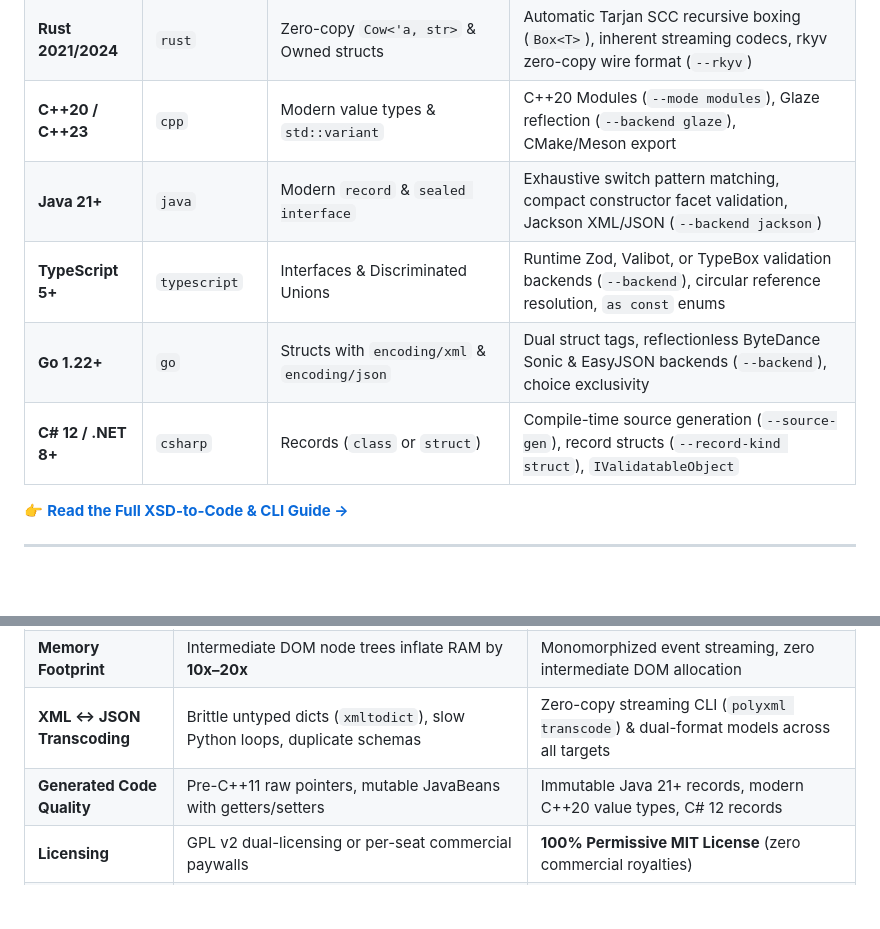
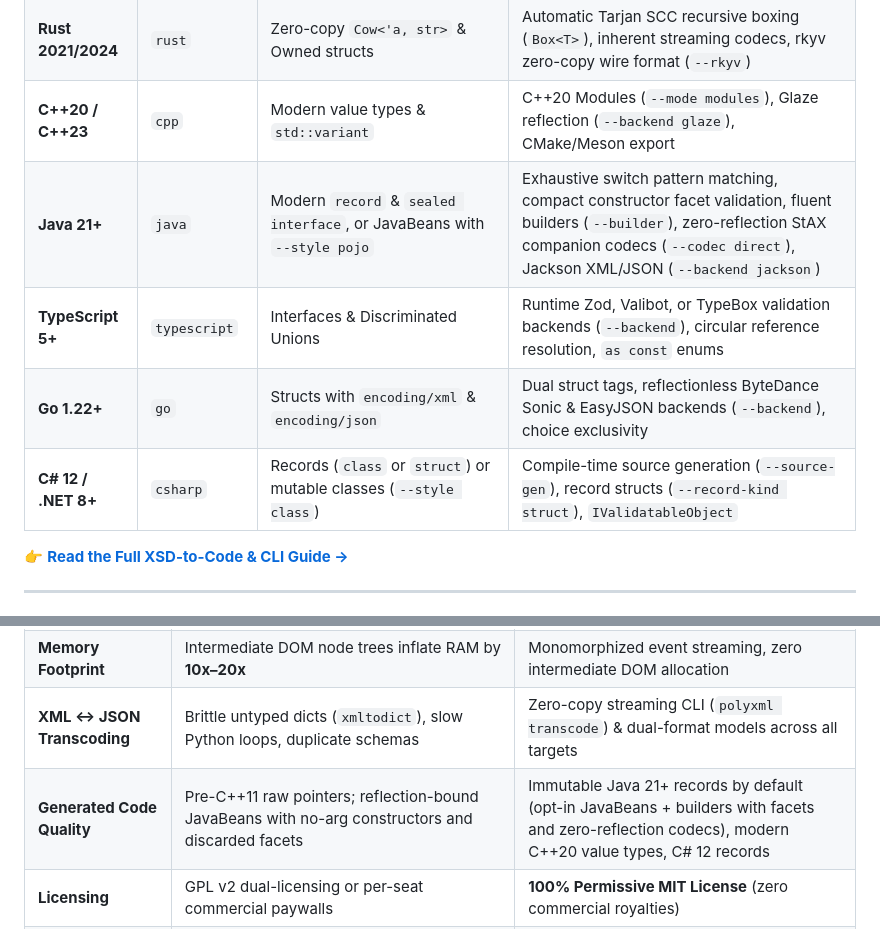
Before and after one commit to nth-bailey/PolyXML, a Markdown page: README.md, 2 parts joined by grey strips. Rendered like a GitHub page; blank space fills up the shorter version.

```diff
--- a/README.md
+++ b/README.md
@@ -233,10 +233,10 @@ PolyXML strictly generates code adhering to modern programming paradigms (2024
 | **Python 3.12+** | `python` | `@dataclass(slots=True)` & Pydantic v2 | PEP 695 type aliases, PEP 604 unions, restriction facets, native JSON codecs (10x faster xsdata replacement) |
 | **Rust 2021/2024** | `rust` | Zero-copy `Cow<'a, str>` & Owned structs | Automatic Tarjan SCC recursive boxing (`Box<T>`), inherent streaming codecs, rkyv zero-copy wire format (`--rkyv`) |
 | **C++20 / C++23** | `cpp` | Modern value types & `std::variant` | C++20 Modules (`--mode modules`), Glaze reflection (`--backend glaze`), CMake/Meson export |
-| **Java 21+** | `java` | Modern `record` & `sealed interface` | Exhaustive switch pattern matching, compact constructor facet validation, Jackson XML/JSON (`--backend jackson`) |
+| **Java 21+** | `java` | Modern `record` & `sealed interface`, or JavaBeans with `--style pojo` | Exhaustive switch pattern matching, compact constructor facet validation, fluent builders (`--builder`), zero-reflection StAX companion codecs (`--codec direct`), Jackson XML/JSON (`--backend jackson`) |
 | **TypeScript 5+** | `typescript` | Interfaces & Discriminated Unions | Runtime Zod, Valibot, or TypeBox validation backends (`--backend`), circular reference resolution, `as const` enums |
 | **Go 1.22+** | `go` | Structs with `encoding/xml` & `encoding/json` | Dual struct tags, reflectionless ByteDance Sonic & EasyJSON backends (`--backend`), choice exclusivity |
-| **C# 12 / .NET 8+** | `csharp` | Records (`class` or `struct`) | Compile-time source generation (`--source-gen`), record structs (`--record-kind struct`), `IValidatableObject` |
+| **C# 12 / .NET 8+** | `csharp` | Records (`class` or `struct`) or mutable classes (`--style class`) | Compile-time source generation (`--source-gen`), record structs (`--record-kind struct`), `IValidatableObject` |
 
 👉 **[Read the Full XSD-to-Code & CLI Guide →](docs/guides/compiler.md)**
 
@@ -251,7 +251,7 @@ PolyXML strictly generates code adhering to modern programming paradigms (2024
 | **Micro-Telemetry Latency**| 44.5 μs per packet in Python (`xsdata`) | **3.2 μs** per packet (**13.9x speedup**, neck-and-neck with raw C DOM parsers) |
 | **Memory Footprint** | Intermediate DOM node trees inflate RAM by **10x–20x** | Monomorphized event streaming, zero intermediate DOM allocation |
 | **XML ↔ JSON Transcoding** | Brittle untyped dicts (`xmltodict`), slow Python loops, duplicate schemas | Zero-copy streaming CLI (`polyxml transcode`) & dual-format models across all targets |
-| **Generated Code Quality**| Pre-C++11 raw pointers, mutable JavaBeans with getters/setters | Immutable Java 21+ records, modern C++20 value types, C# 12 records |
+| **Generated Code Quality**| Pre-C++11 raw pointers; reflection-bound JavaBeans with no-arg constructors and discarded facets | Immutable Java 21+ records by default (opt-in JavaBeans + builders with facets and zero-reflection codecs), modern C++20 value types, C# 12 records |
 | **Licensing** | GPL v2 dual-licensing or per-seat commercial paywalls | **100% Permissive MIT License** (zero commercial royalties) |
 | **Security Posture (XXE & SSRF)** | Vulnerable by default to external entity resolution (e.g. `lxml`/`xsdata` CWE-611; requires manual `resolve_entities=False`) | **Structurally immune by design**: Pure-Rust streaming parser with no filesystem/network access; external DTD entities never resolved |
 
```
Also changed, not shown: docs/guides/compiler.md (+6 -0 lines), docs/why-polyxml.md (+2 -2 lines).
